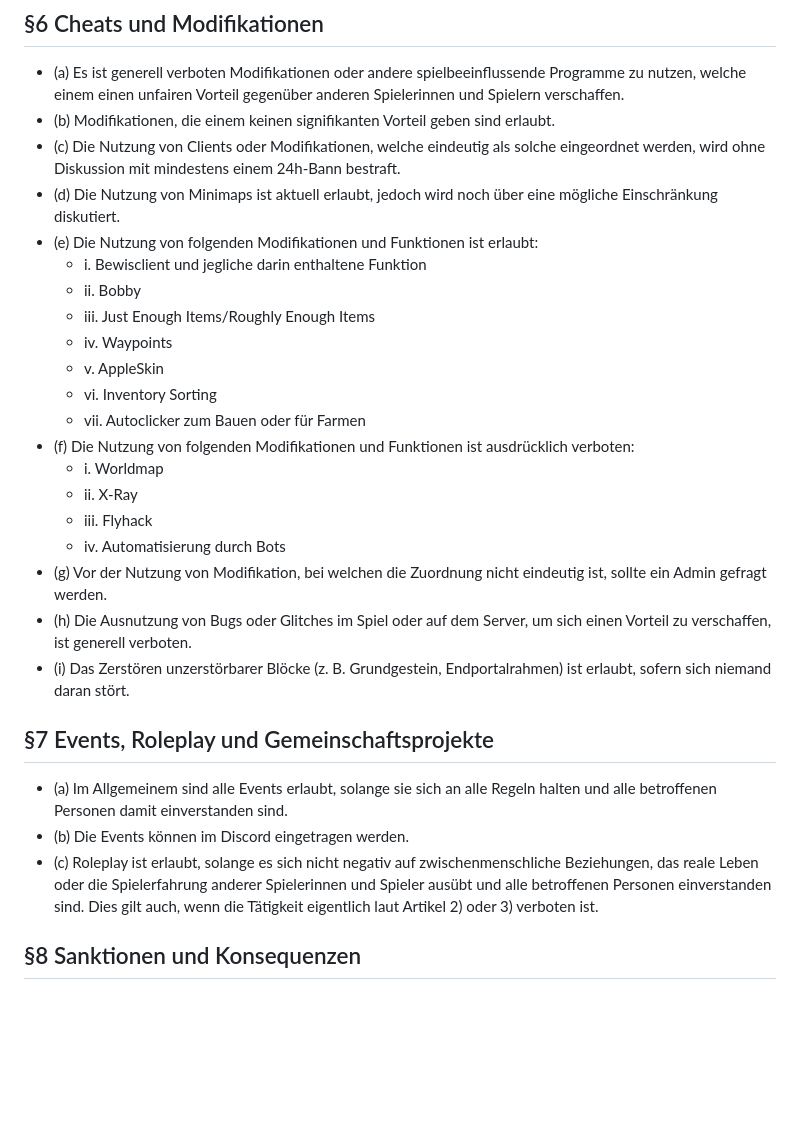
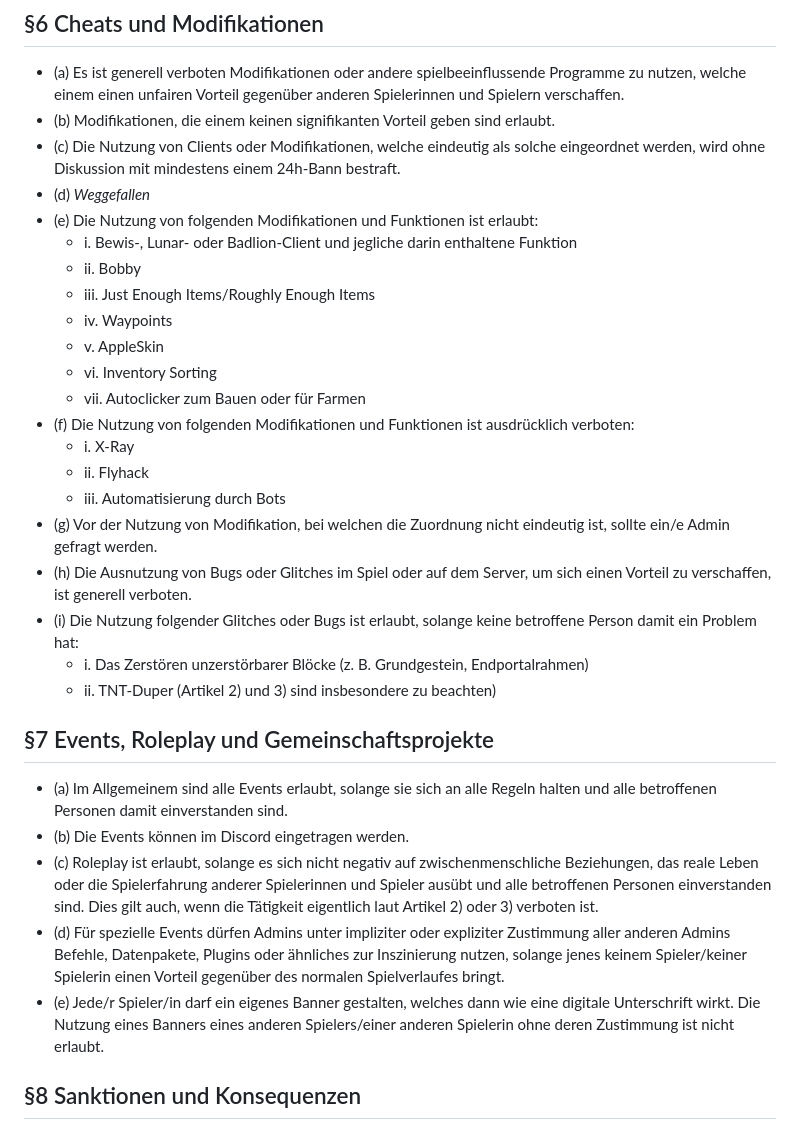
Before and after one commit to Bewis09/Gayming, a Markdown page: rules/rules.md, the part around the change printed below. GitHub-like rendering; blank space fills up the shorter version.

```diff
--- a/rules/rules.md
+++ b/rules/rules.md
@@ -46,9 +46,9 @@ Auf dem Server wünschen wir uns alle ein friedliches Zusammenspielen zwischen d
 - (a) Es ist generell verboten Modifikationen oder andere spielbeeinflussende Programme zu nutzen, welche einem einen unfairen Vorteil gegenüber anderen Spielerinnen und Spielern verschaffen.
 - (b) Modifikationen, die einem keinen signifikanten Vorteil geben sind erlaubt.
 - (c) Die Nutzung von Clients oder Modifikationen, welche eindeutig als solche eingeordnet werden, wird ohne Diskussion mit mindestens einem 24h-Bann bestraft.
-- (d) Die Nutzung von Minimaps ist aktuell erlaubt, jedoch wird noch über eine mögliche Einschränkung diskutiert.
+- (d) _Weggefallen_
 - (e) Die Nutzung von folgenden Modifikationen und Funktionen ist erlaubt:
-  - i. Bewisclient und jegliche darin enthaltene Funktion
+  - i. Bewis-, Lunar- oder Badlion-Client und jegliche darin enthaltene Funktion
   - ii. Bobby
   - iii. Just Enough Items/Roughly Enough Items
   - iv. Waypoints
@@ -56,19 +56,22 @@ Auf dem Server wünschen wir uns alle ein friedliches Zusammenspielen zwischen d
   - vi. Inventory Sorting
   - vii. Autoclicker zum Bauen oder für Farmen
 - (f) Die Nutzung von folgenden Modifikationen und Funktionen ist ausdrücklich verboten:
-  - i. Worldmap
-  - ii. X-Ray
-  - iii. Flyhack
-  - iv. Automatisierung durch Bots
-- (g) Vor der Nutzung von Modifikation, bei welchen die Zuordnung nicht eindeutig ist, sollte ein Admin gefragt werden.
+  - i. X-Ray
+  - ii. Flyhack
+  - iii. Automatisierung durch Bots
+- (g) Vor der Nutzung von Modifikation, bei welchen die Zuordnung nicht eindeutig ist, sollte ein/e Admin gefragt werden.
 - (h) Die Ausnutzung von Bugs oder Glitches im Spiel oder auf dem Server, um sich einen Vorteil zu verschaffen, ist generell verboten.
-- (i) Das Zerstören unzerstörbarer Blöcke (z. B. Grundgestein, Endportalrahmen) ist erlaubt, sofern sich niemand daran stört.
+- (i) Die Nutzung folgender Glitches oder Bugs ist erlaubt, solange keine betroffene Person damit ein Problem hat:
+  - i. Das Zerstören unzerstörbarer Blöcke (z. B. Grundgestein, Endportalrahmen)
+  - ii. TNT-Duper (Artikel 2) und 3) sind insbesondere zu beachten)
 
 ## §7 Events, Roleplay und Gemeinschaftsprojekte
 
 - (a) Im Allgemeinem sind alle Events erlaubt, solange sie sich an alle Regeln halten und alle betroffenen Personen damit einverstanden sind.
 - (b) Die Events können im Discord eingetragen werden.
 - (c) Roleplay ist erlaubt, solange es sich nicht negativ auf zwischenmenschliche Beziehungen, das reale Leben oder die Spielerfahrung anderer Spielerinnen und Spieler ausübt und alle betroffenen Personen einverstanden sind. Dies gilt auch, wenn die Tätigkeit eigentlich laut Artikel 2) oder 3) verboten ist.
+- (d) Für spezielle Events dürfen Admins unter impliziter oder expliziter Zustimmung aller anderen Admins Befehle, Datenpakete, Plugins oder ähnliches zur Inszinierung nutzen, solange jenes keinem Spieler/keiner Spielerin einen Vorteil gegenüber des normalen Spielverlaufes bringt.
+- (e) Jede/r Spieler/in darf ein eigenes Banner gestalten, welches dann wie eine digitale Unterschrift wirkt. Die Nutzung eines Banners eines anderen Spielers/einer anderen Spielerin ohne deren Zustimmung ist nicht erlaubt.
 
 ## §8 Sanktionen und Konsequenzen
 
```
Also changed, not shown: other parts of rules/rules.md (+11 -6 lines).
